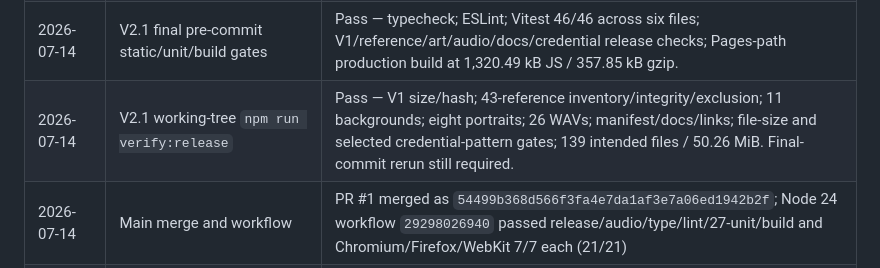
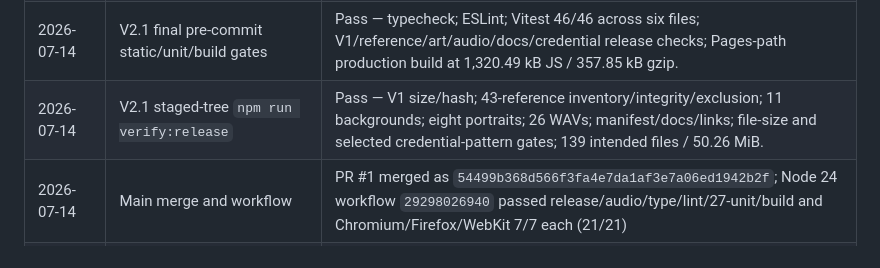
Before and after one commit to nacho-android/busy_day, a Markdown page: docs/IMPLEMENTATION_CHECKLIST.md, the part around the change. Drawn GitHub-style.

Commit message:
docs: record final release verification

```diff
--- a/docs/IMPLEMENTATION_CHECKLIST.md
+++ b/docs/IMPLEMENTATION_CHECKLIST.md
@@ -366,7 +366,7 @@
 | Pending | Complete no-shortcut Mel/Josh, final three-engine V2.1 CI, physical-device/controller/screen-reader, audio-listening, soak/current-phone performance, and rights review | Not yet claimed |
 | 2026-07-14 | Historical V2.0 intended release scope | 107 files / 32.73 MiB after exclusions; zero files containing the checked high-risk credential/token patterns; raw 43 references, `style_ref.png`, and visual-QA captures excluded; V1 hash/size preserved. Recalculate for V2.1. |
 | 2026-07-14 | V2.1 final pre-commit static/unit/build gates | Pass — typecheck; ESLint; Vitest 46/46 across six files; V1/reference/art/audio/docs/credential release checks; Pages-path production build at 1,320.49 kB JS / 357.85 kB gzip. |
-| 2026-07-14 | V2.1 working-tree `npm run verify:release` | Pass — V1 size/hash; 43-reference inventory/integrity/exclusion; 11 backgrounds; eight portraits; 26 WAVs; manifest/docs/links; file-size and selected credential-pattern gates; 139 intended files / 50.26 MiB. Final-commit rerun still required. |
+| 2026-07-14 | V2.1 staged-tree `npm run verify:release` | Pass — V1 size/hash; 43-reference inventory/integrity/exclusion; 11 backgrounds; eight portraits; 26 WAVs; manifest/docs/links; file-size and selected credential-pattern gates; 139 intended files / 50.26 MiB. |
 | 2026-07-14 | Main merge and workflow | PR #1 merged as `54499b368d566f3fa4e7da1af3e7a06ed1942b2f`; Node 24 workflow `29298026940` passed release/audio/type/lint/27-unit/build and Chromium/Firefox/WebKit 7/7 each (21/21) |
 | 2026-07-14 | GitHub Pages deployment | Pass — deployment `5433749633`, SHA/ref/state matched merge/`main`/success; workflow build type, HTTPS, main-only policy; https://nacho-android.github.io/busy_day/ |
 | 2026-07-14 | Hosted HTTP and in-app smoke | Pass — cache-busted index and hashed JS/CSS/title WebP/title WAV returned 200/correct types; no raw `/src/main.ts`; title → New Shift → Tea Room → refresh → Continue resumed Tea Room objective; zero captured warning/error logs |
```
